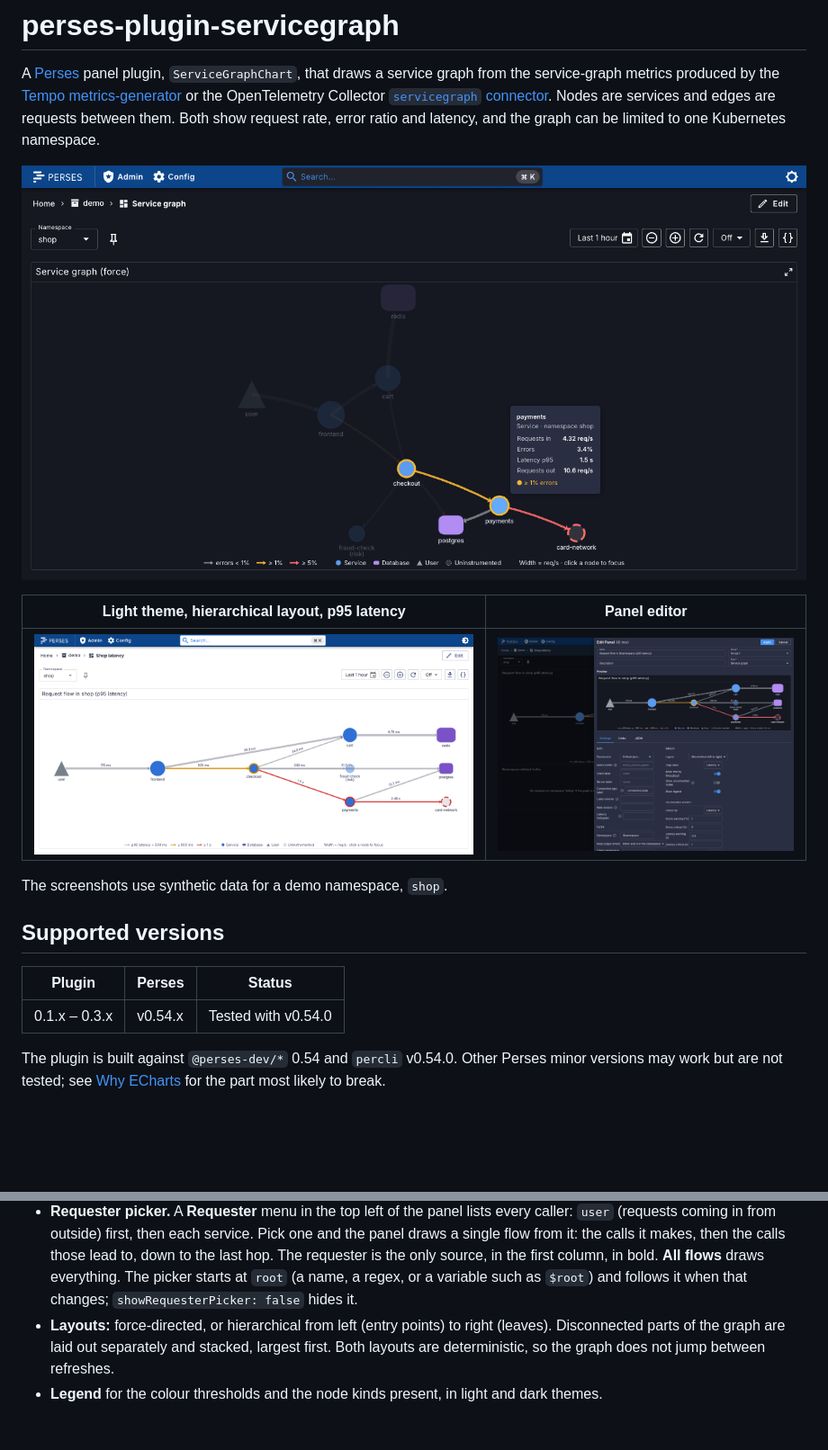
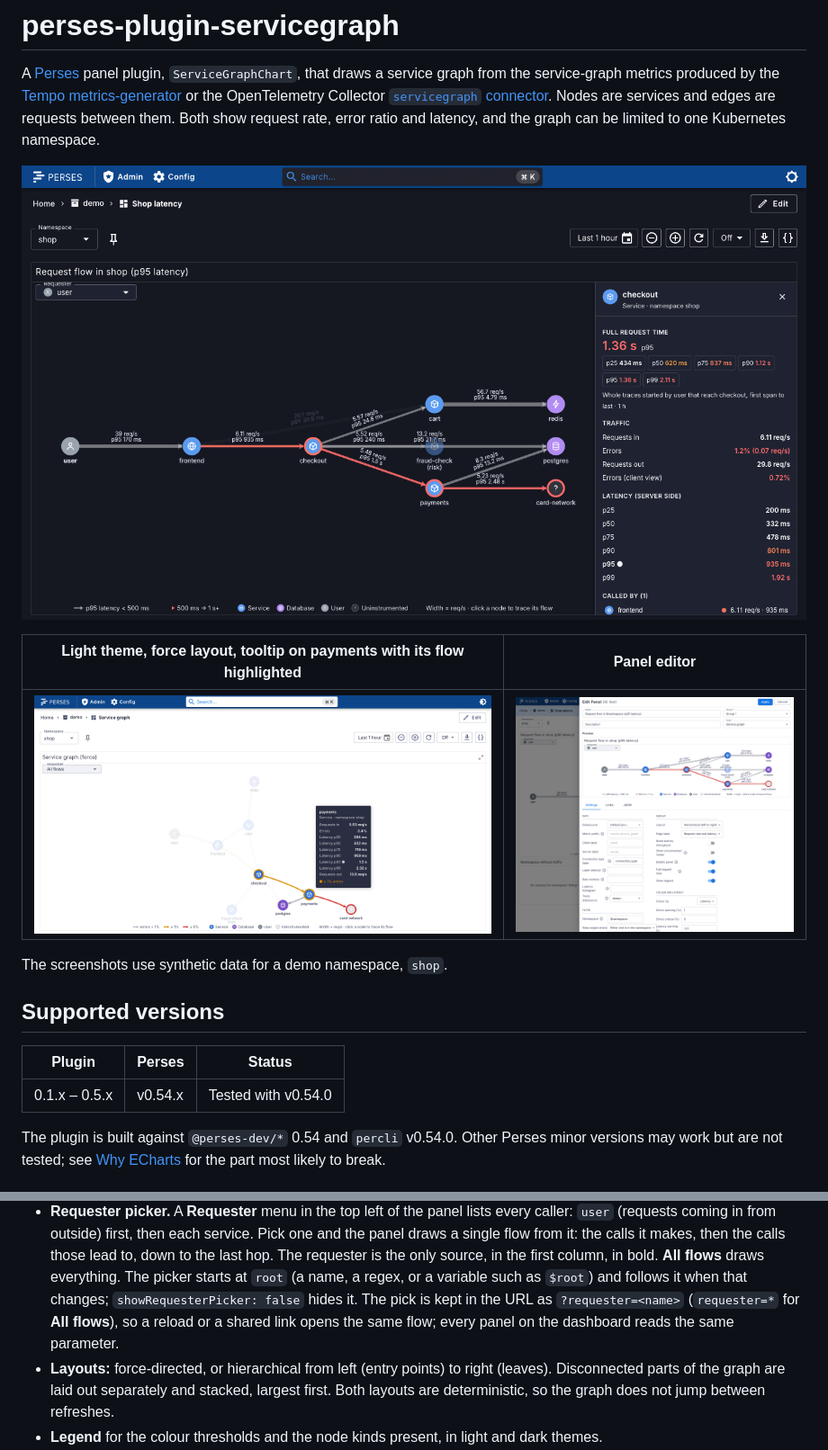
Before and after one commit to astrona-io/perses-plugin-servicegraph, a Markdown page: README.md, 2 parts joined by grey strips. Shown at 90% size. Rendered like a GitHub page; pictures changed too: docs/service-graph-dark.png, docs/service-graph-light.png, docs/settings-editor.png; blank space fills up the shorter version.

```diff
--- a/README.md
+++ b/README.md
@@ -12,5 +12,5 @@ latency, and the graph can be limited to one Kubernetes namespace.
 
-| Light theme, hierarchical layout, p95 latency | Panel editor |
+| Light theme, force layout, tooltip on payments with its flow highlighted | Panel editor |
 | --- | --- |
 | ![Light theme](docs/service-graph-light.png) | ![Settings editor](docs/settings-editor.png) |
 
@@ -20,7 +20,7 @@ The screenshots use synthetic data for a demo namespace, `shop`.
 
 | Plugin | Perses | Status |
 | --- | --- | --- |
-| 0.1.x – 0.3.x | v0.54.x | Tested with v0.54.0 |
+| 0.1.x – 0.5.x | v0.54.x | Tested with v0.54.0 |
 
 The plugin is built against `@perses-dev/*` 0.54 and `percli` v0.54.0. Other Perses minor versions may
 work but are not tested; see [Why ECharts](#why-echarts) for the part most likely to break.
@@ -60,7 +60,9 @@ work but are not tested; see [Why ECharts](#why-echarts) for the part most likel
   flow from it: the calls it makes, then the calls those lead to, down to the last hop. The requester
   is the only source, in the first column, in bold. **All flows** draws everything. The picker starts
   at `root` (a name, a regex, or a variable such as `$root`) and follows it when that changes;
-  `showRequesterPicker: false` hides it.
+  `showRequesterPicker: false` hides it. The pick is kept in the URL as `?requester=<name>`
+  (`requester=*` for **All flows**), so a reload or a shared link opens the same flow; every panel on
+  the dashboard reads the same parameter.
 - **Layouts:** force-directed, or hierarchical from left (entry points) to right (leaves).
   Disconnected parts of the graph are laid out separately and stacked, largest first. Both layouts are
   deterministic, so the graph does not jump between refreshes.
```
Also changed, not shown: other parts of README.md (+1 -1 lines), CHANGELOG.md (+12 -0 lines), 3 other files.
